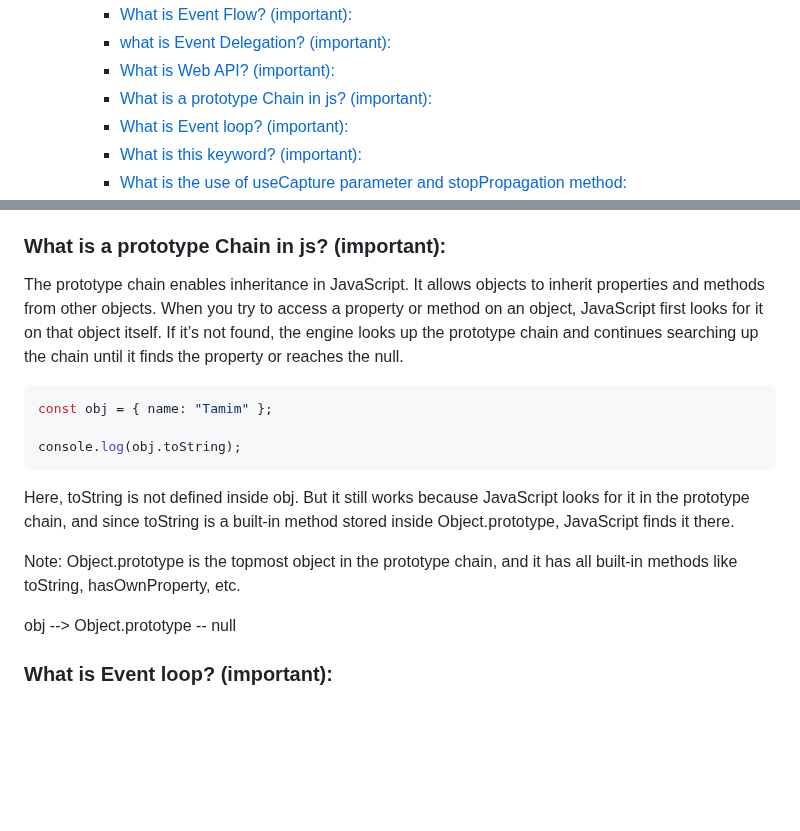
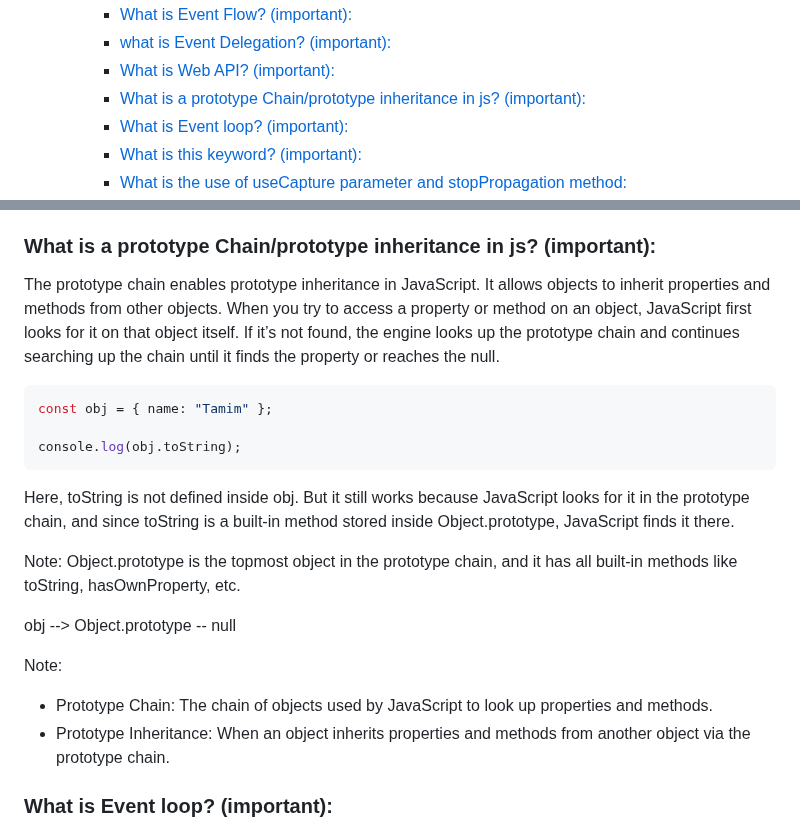
Before and after one commit to muhammad-tamim/interview-questions, a Markdown page: README.md, 2 parts joined by grey strips. Rendered like a GitHub page; blank space fills up the shorter version.

Commit message:
(JavaScript/Theory Based Questions): add what is a prototype chain/prototype inheritance in js

````diff
--- a/README.md
+++ b/README.md
@@ -92,7 +92,7 @@
     - [What is Event Flow? (important):](#what-is-event-flow-important)
     - [what is Event Delegation? (important):](#what-is-event-delegation-important)
     - [What is Web API? (important):](#what-is-web-api-important)
-    - [What is a prototype Chain in js? (important):](#what-is-a-prototype-chain-in-js-important)
+    - [What is a prototype Chain/prototype inheritance in js? (important):](#what-is-a-prototype-chainprototype-inheritance-in-js-important)
     - [What is Event loop? (important):](#what-is-event-loop-important)
     - [What is this keyword? (important):](#what-is-this-keyword-important)
     - [What is the use of useCapture parameter and stopPropagation method:](#what-is-the-use-of-usecapture-parameter-and-stoppropagation-method)
@@ -1743,9 +1743,9 @@ A Web API is a feature provided by the browser (or the environment like Node.js)
 - Work with the DOM
 - Use browser storage (localStorage, sessionStorage)
 
-### What is a prototype Chain in js? (important):
-
-The prototype chain enables inheritance in JavaScript. It allows objects to inherit properties and methods from other objects. When you try to access a property or method on an object, JavaScript first looks for it on that object itself. If it’s not found, the engine looks up the prototype chain  and continues searching up the chain until it finds the property or reaches the null.
+### What is a prototype Chain/prototype inheritance in js? (important):
+
+The prototype chain enables prototype inheritance in JavaScript. It allows objects to inherit properties and methods from other objects. When you try to access a property or method on an object, JavaScript first looks for it on that object itself. If it’s not found, the engine looks up the prototype chain  and continues searching up the chain until it finds the property or reaches the null.
 
 ```js
 const obj = { name: "Tamim" };
@@ -1757,6 +1757,10 @@ Here, toString is not defined inside obj. But it still works because JavaScript
 Note: Object.prototype is the topmost object in the prototype chain, and it has all built-in methods like toString, hasOwnProperty, etc.
 
 obj --> Object.prototype -- null
+
+Note:
+- Prototype Chain: The chain of objects used by JavaScript to look up properties and methods.
+- Prototype Inheritance: When an object inherits properties and methods from another object via the prototype chain.
 
 ### What is Event loop? (important):
 The Event Loop is a mechanism that allows JavaScript to perform asynchronous operations even though it is single-threaded (has only one call stack).
````
